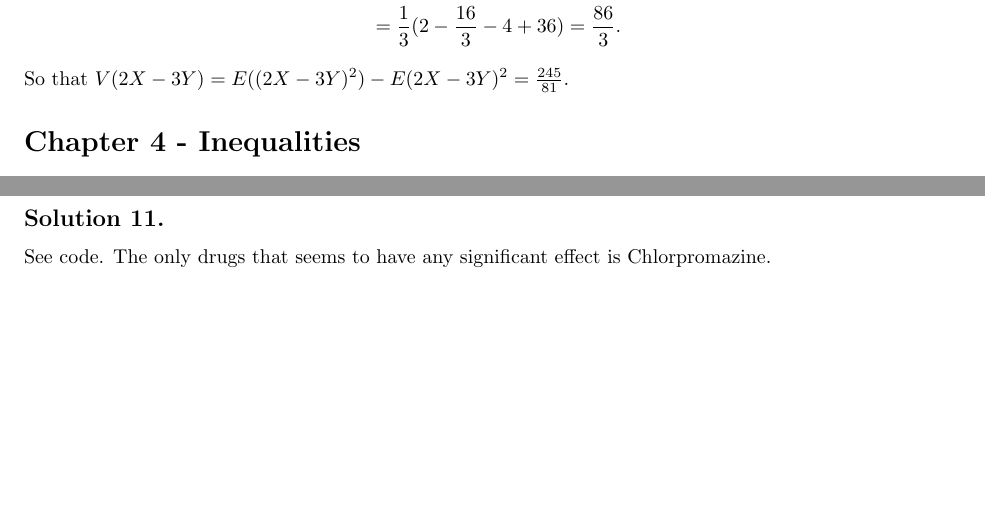
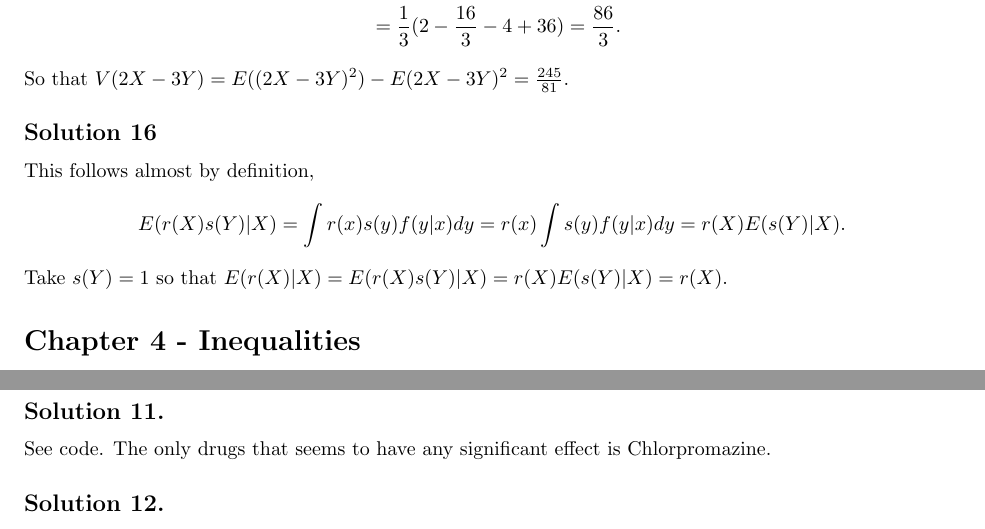
Before and after one commit to noudald/all-of-statistics, a LaTeX document (main.tex, which reads ch3.tex): two parts of pages 13 and 18 of 19 before the commit and two parts of pages 13 and 19 of 20 after it, joined at a grey line, cut so that both start at the same text, the shorter picture padded with empty space. Compiled offline with pdfLaTeX.

Commit message:
Solution 3.16

```diff
--- a/ch3.tex
+++ b/ch3.tex
@@ -403,3 +403,14 @@ E((2X - 3Y)^2) &= \frac{1}{3} \int_0^2 \int_0^2 (2x - 3y)^2 (x + y) dx dy \\
 \end{split}
 \end{equation*}
 So that $V(2X - 3Y) = E((2X - 3Y)^2) - E(2X - 3Y)^2 = \frac{245}{81}$.
+
+
+\subsection*{Solution 16}
+
+This follows almost by definition,
+\begin{equation*}
+    E(r(X)s(Y)|X) = \int r(x)s(y) f(y|x) dy
+        = r(x) \int s(y) f(y|x) dy
+        = r(X) E(s(Y)|X).
+\end{equation*}
+Take $s(Y) = 1$ so that $E(r(X)|X) = E(r(X)s(Y)|X) = r(X) E(s(Y)|X) = r(X)$.
```
